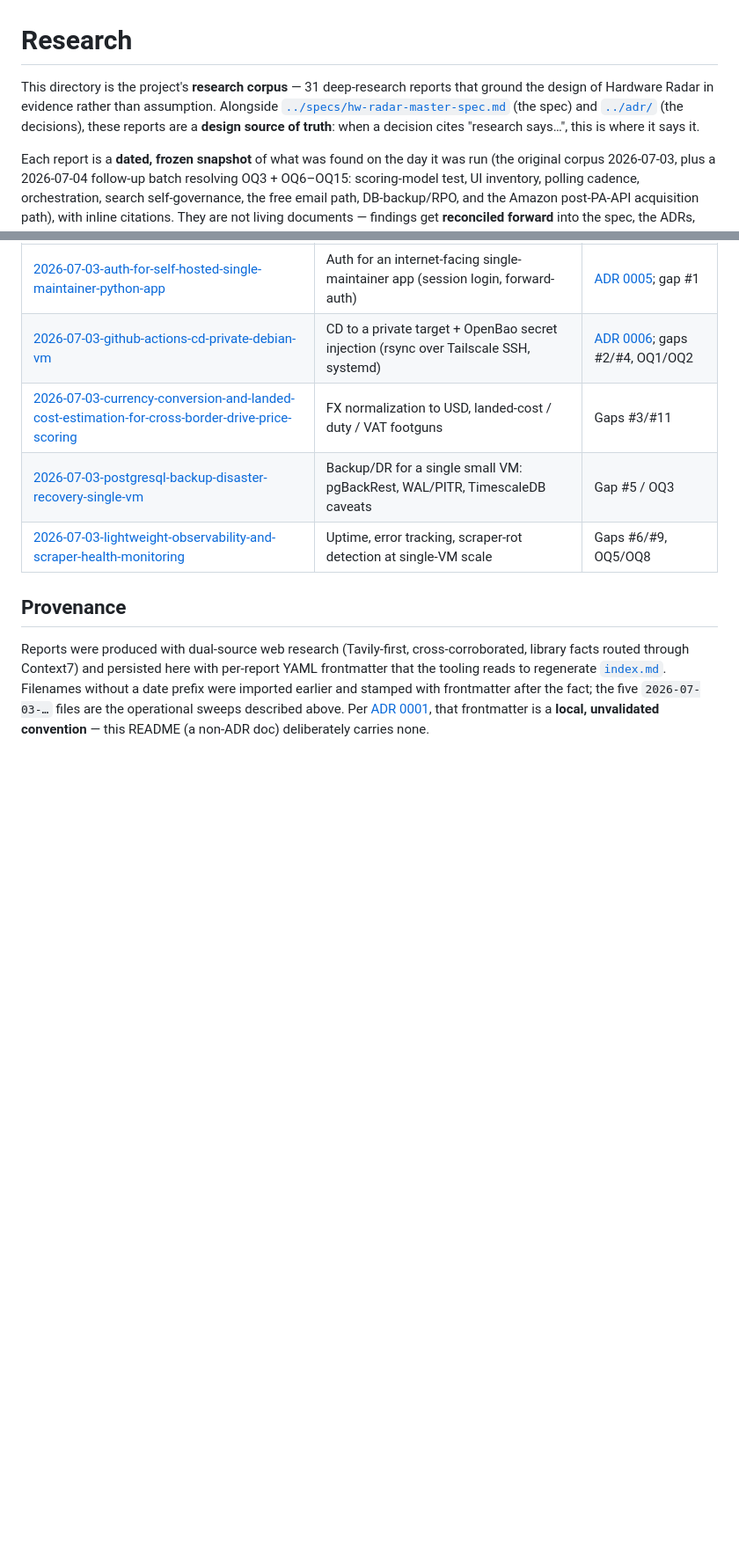
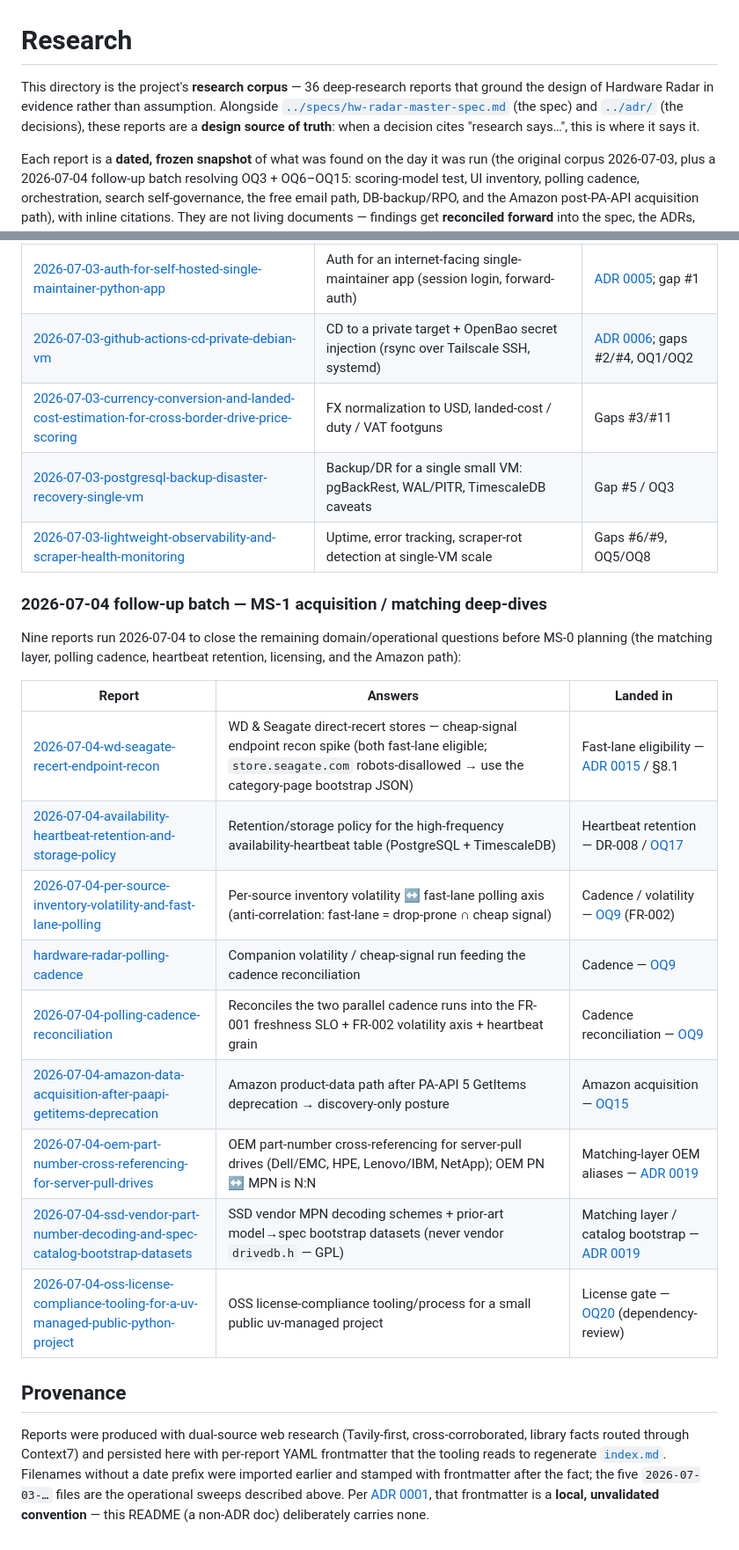
Before and after one commit to L3DigitalNet/disk-search, a Markdown page: docs/research/README.md, 2 parts joined by grey strips. Shown at 88% size. Rendered like a GitHub page; blank space fills up the shorter version.

Commit message:
docs(research): fix stale prompt banners, dead anchor, corpus count
- further-research prompts #10/#11: annotate superseded recommendations (no
  TimescaleDB -> ADR-0007 adopted it; Postmark/SES -> ADR-0013 M365 Graph).
- orchestration-engine report: fix dead spec anchor (#1-purpose--background-light
  -> #1-purpose--background).
- research/README: corpus count 31 -> 36; add the 9 unlisted 2026-07-04 reports
  as a follow-up-batch theme table.

```diff
--- a/docs/research/README.md
+++ b/docs/research/README.md
@@ -1,6 +1,6 @@
 # Research
 
-This directory is the project's **research corpus** — 31 deep-research reports that ground the design of Hardware Radar in evidence rather than assumption. Alongside [`../specs/hw-radar-master-spec.md`](../specs/hw-radar-master-spec.md) (the spec) and [`../adr/`](../adr/) (the decisions), these reports are a **design source of truth**: when a decision cites "research says…", this is where it says it.
+This directory is the project's **research corpus** — 36 deep-research reports that ground the design of Hardware Radar in evidence rather than assumption. Alongside [`../specs/hw-radar-master-spec.md`](../specs/hw-radar-master-spec.md) (the spec) and [`../adr/`](../adr/) (the decisions), these reports are a **design source of truth**: when a decision cites "research says…", this is where it says it.
 
 Each report is a **dated, frozen snapshot** of what was found on the day it was run (the original corpus 2026-07-03, plus a 2026-07-04 follow-up batch resolving OQ3 + OQ6–OQ15: scoring-model test, UI inventory, polling cadence, orchestration, search self-governance, the free email path, DB-backup/RPO, and the Amazon post-PA-API acquisition path), with inline citations. They are not living documents — findings get **reconciled forward** into the spec, the ADRs, and [`../resolved-questions.md`](../resolved-questions.md), rather than edited in place here.
 
@@ -68,6 +68,22 @@ Five parallel operational sweeps (dated filenames), run to ground the gap analys
 | [2026-07-03-postgresql-backup-disaster-recovery-single-vm](2026-07-03-postgresql-backup-disaster-recovery-single-vm.md) | Backup/DR for a single small VM: pgBackRest, WAL/PITR, TimescaleDB caveats | Gap #5 / OQ3 |
 | [2026-07-03-lightweight-observability-and-scraper-health-monitoring](2026-07-03-lightweight-observability-and-scraper-health-monitoring.md) | Uptime, error tracking, scraper-rot detection at single-VM scale | Gaps #6/#9, OQ5/OQ8 |
 
+### 2026-07-04 follow-up batch — MS-1 acquisition / matching deep-dives
+
+Nine reports run 2026-07-04 to close the remaining domain/operational questions before MS-0 planning (the matching layer, polling cadence, heartbeat retention, licensing, and the Amazon path):
+
+| Report | Answers | Landed in |
+| --- | --- | --- |
+| [2026-07-04-wd-seagate-recert-endpoint-recon](2026-07-04-wd-seagate-recert-endpoint-recon.md) | WD & Seagate direct-recert stores — cheap-signal endpoint recon spike (both fast-lane eligible; `store.seagate.com` robots-disallowed → use the category-page bootstrap JSON) | Fast-lane eligibility — [ADR 0015](../adr/adr-0015-availability-heartbeat-grain-volatility-scheduling.md) / §8.1 |
+| [2026-07-04-availability-heartbeat-retention-and-storage-policy](2026-07-04-availability-heartbeat-retention-and-storage-policy.md) | Retention/storage policy for the high-frequency availability-heartbeat table (PostgreSQL + TimescaleDB) | Heartbeat retention — DR-008 / [OQ17](../resolved-questions.md#oq17--heartbeat-grain-retention--storage-policy) |
+| [2026-07-04-per-source-inventory-volatility-and-fast-lane-polling](2026-07-04-per-source-inventory-volatility-and-fast-lane-polling.md) | Per-source inventory volatility ↔ fast-lane polling axis (anti-correlation: fast-lane = drop-prone ∩ cheap signal) | Cadence / volatility — [OQ9](../resolved-questions.md#oq9--acquisition-cadence-throttle--skip-policy) (FR-002) |
+| [hardware-radar-polling-cadence](hardware-radar-polling-cadence.md) | Companion volatility / cheap-signal run feeding the cadence reconciliation | Cadence — [OQ9](../resolved-questions.md#oq9--acquisition-cadence-throttle--skip-policy) |
+| [2026-07-04-polling-cadence-reconciliation](2026-07-04-polling-cadence-reconciliation.md) | Reconciles the two parallel cadence runs into the FR-001 freshness SLO + FR-002 volatility axis + heartbeat grain | Cadence reconciliation — [OQ9](../resolved-questions.md#oq9--acquisition-cadence-throttle--skip-policy) |
+| [2026-07-04-amazon-data-acquisition-after-paapi-getitems-deprecation](2026-07-04-amazon-data-acquisition-after-paapi-getitems-deprecation.md) | Amazon product-data path after PA-API 5 GetItems deprecation → discovery-only posture | Amazon acquisition — [OQ15](../resolved-questions.md#oq15--amazon-acquisition-path-after-pa-api-deprecation) |
+| [2026-07-04-oem-part-number-cross-referencing-for-server-pull-drives](2026-07-04-oem-part-number-cross-referencing-for-server-pull-drives.md) | OEM part-number cross-referencing for server-pull drives (Dell/EMC, HPE, Lenovo/IBM, NetApp); OEM PN ↔ MPN is N:N | Matching-layer OEM aliases — [ADR 0019](../adr/adr-0019-listing-catalog-matching-layer.md) |
+| [2026-07-04-ssd-vendor-part-number-decoding-and-spec-catalog-bootstrap-datasets](2026-07-04-ssd-vendor-part-number-decoding-and-spec-catalog-bootstrap-datasets.md) | SSD vendor MPN decoding schemes + prior-art model→spec bootstrap datasets (never vendor `drivedb.h` — GPL) | Matching layer / catalog bootstrap — [ADR 0019](../adr/adr-0019-listing-catalog-matching-layer.md) |
+| [2026-07-04-oss-license-compliance-tooling-for-a-uv-managed-public-python-project](2026-07-04-oss-license-compliance-tooling-for-a-uv-managed-public-python-project.md) | OSS license-compliance tooling/process for a small public uv-managed project | License gate — [OQ20](../resolved-questions.md#oq20--oss-license-compliance-posture) (dependency-review) |
+
 ## Provenance
 
 Reports were produced with dual-source web research (Tavily-first, cross-corroborated, library facts routed through Context7) and persisted here with per-report YAML frontmatter that the tooling reads to regenerate [`index.md`](index.md). Filenames without a date prefix were imported earlier and stamped with frontmatter after the fact; the five `2026-07-03-…` files are the operational sweeps described above. Per [ADR 0001](../adr/adr-0001-decline-markdown-frontmatter-standard.md), that frontmatter is a **local, unvalidated convention** — this README (a non-ADR doc) deliberately carries none.
```
Also changed, not shown: docs/further-research-needed-prompts.md (+2 -2 lines), docs/research/orchestration-engine-reconfirmation-2026.md (+1 -1 lines).
